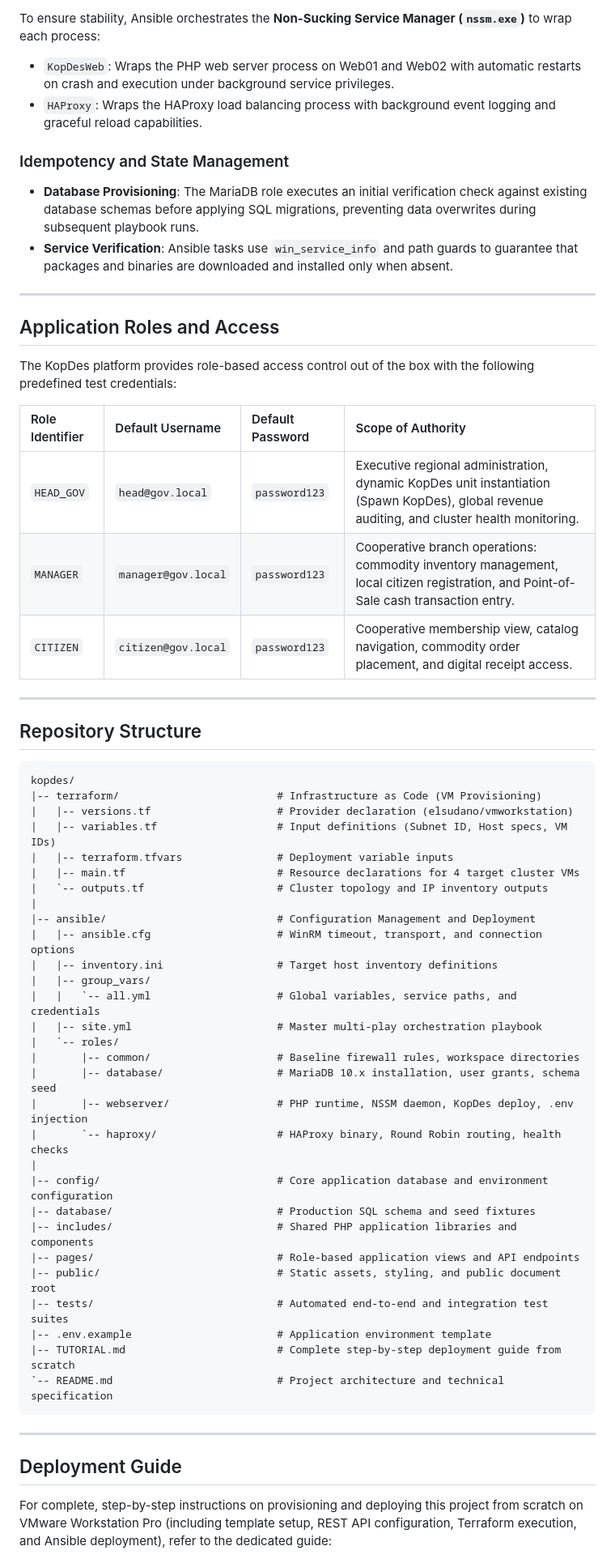
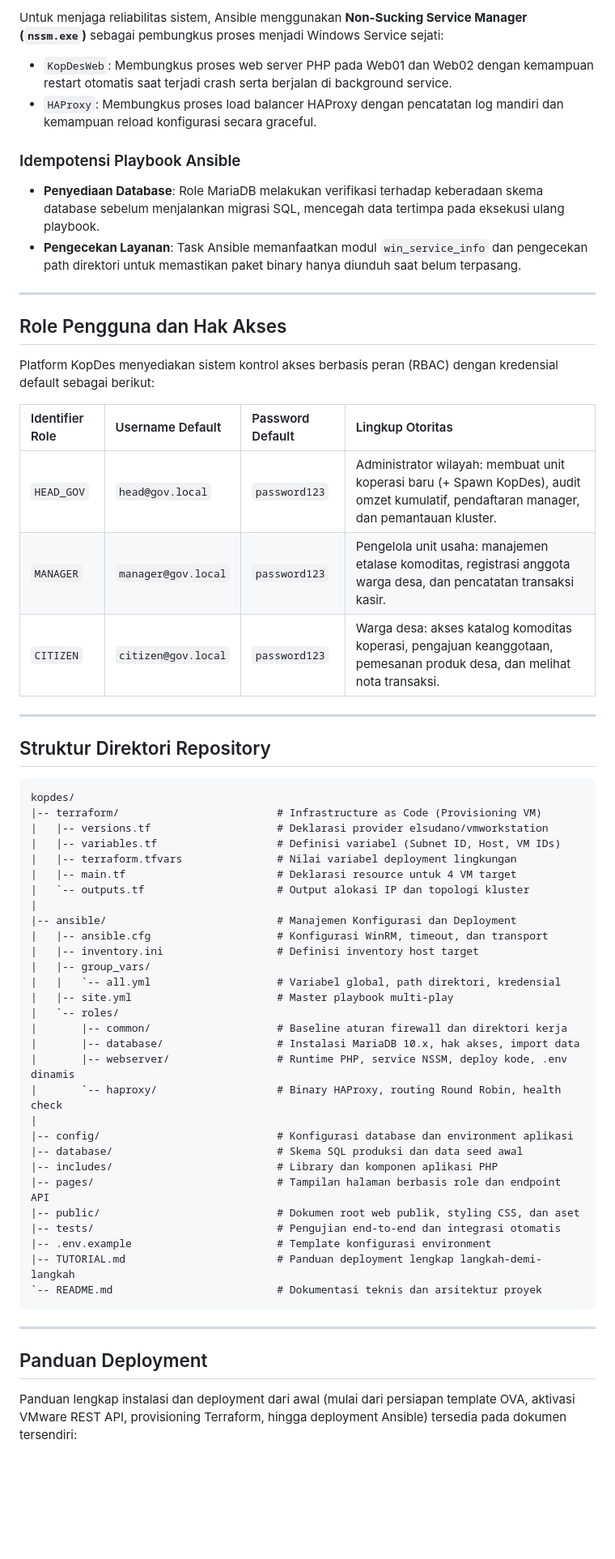
Before and after one commit to fendyramadhani9-cloud/kopdes-iac-automation, a Markdown page: README.md, the part around one of its changes. Shown at 81% size. Rendered like a GitHub page; blank space fills up the shorter version.

Commit message:
docs: translate README and TUTORIAL to professional Bahasa Indonesia without emojis

````diff
--- a/README.md
+++ b/README.md
@@ -127,63 +127,63 @@ Ported binary utilities on Windows (such as native CLI builds of PHP and HAProxy
 
-To ensure stability, Ansible orchestrates the **Non-Sucking Service Manager (`nssm.exe`)** to wrap each process:
-- `KopDesWeb`: Wraps the PHP web server process on Web01 and Web02 with automatic restarts on crash and execution under background service privileges.
-- `HAProxy`: Wraps the HAProxy load balancing process with background event logging and graceful reload capabilities.
+Untuk menjaga reliabilitas sistem, Ansible menggunakan **Non-Sucking Service Manager (`nssm.exe`)** sebagai pembungkus proses menjadi Windows Service sejati:
+- `KopDesWeb`: Membungkus proses web server PHP pada Web01 dan Web02 dengan kemampuan restart otomatis saat terjadi crash serta berjalan di background service.
+- `HAProxy`: Membungkus proses load balancer HAProxy dengan pencatatan log mandiri dan kemampuan reload konfigurasi secara graceful.
 
-### Idempotency and State Management
-- **Database Provisioning**: The MariaDB role executes an initial verification check against existing database schemas before applying SQL migrations, preventing data overwrites during subsequent playbook runs.
-- **Service Verification**: Ansible tasks use `win_service_info` and path guards to guarantee that packages and binaries are downloaded and installed only when absent.
+### Idempotensi Playbook Ansible
+- **Penyediaan Database**: Role MariaDB melakukan verifikasi terhadap keberadaan skema database sebelum menjalankan migrasi SQL, mencegah data tertimpa pada eksekusi ulang playbook.
+- **Pengecekan Layanan**: Task Ansible memanfaatkan modul `win_service_info` dan pengecekan path direktori untuk memastikan paket binary hanya diunduh saat belum terpasang.
 
 ---
 
-## Application Roles and Access
+## Role Pengguna dan Hak Akses
 
-The KopDes platform provides role-based access control out of the box with the following predefined test credentials:
+Platform KopDes menyediakan sistem kontrol akses berbasis peran (RBAC) dengan kredensial default sebagai berikut:
 
-| Role Identifier | Default Username | Default Password | Scope of Authority |
+| Identifier Role | Username Default | Password Default | Lingkup Otoritas |
 | :--- | :--- | :--- | :--- |
-| `HEAD_GOV` | `head@gov.local` | `password123` | Executive regional administration, dynamic KopDes unit instantiation (Spawn KopDes), global revenue auditing, and cluster health monitoring. |
-| `MANAGER` | `manager@gov.local` | `password123` | Cooperative branch operations: commodity inventory management, local citizen registration, and Point-of-Sale cash transaction entry. |
-| `CITIZEN` | `citizen@gov.local` | `password123` | Cooperative membership view, catalog navigation, commodity order placement, and digital receipt access. |
+| `HEAD_GOV` | `head@gov.local` | `password123` | Administrator wilayah: membuat unit koperasi baru (+ Spawn KopDes), audit omzet kumulatif, pendaftaran manager, dan pemantauan kluster. |
+| `MANAGER` | `manager@gov.local` | `password123` | Pengelola unit usaha: manajemen etalase komoditas, registrasi anggota warga desa, dan pencatatan transaksi kasir. |
+| `CITIZEN` | `citizen@gov.local` | `password123` | Warga desa: akses katalog komoditas koperasi, pengajuan keanggotaan, pemesanan produk desa, dan melihat nota transaksi. |
 
 ---
 
-## Repository Structure
+## Struktur Direktori Repository
 
 ```text
 kopdes/
-|-- terraform/                         # Infrastructure as Code (VM Provisioning)
-|   |-- versions.tf                    # Provider declaration (elsudano/vmworkstation)
-|   |-- variables.tf                   # Input definitions (Subnet ID, Host specs, VM IDs)
-|   |-- terraform.tfvars               # Deployment variable inputs
-|   |-- main.tf                        # Resource declarations for 4 target cluster VMs
-|   `-- outputs.tf                     # Cluster topology and IP inventory outputs
+|-- terraform/                         # Infrastructure as Code (Provisioning VM)
+|   |-- versions.tf                    # Deklarasi provider elsudano/vmworkstation
+|   |-- variables.tf                   # Definisi variabel (Subnet ID, Host, VM IDs)
+|   |-- terraform.tfvars               # Nilai variabel deployment lingkungan
+|   |-- main.tf                        # Deklarasi resource untuk 4 VM target
+|   `-- outputs.tf                     # Output alokasi IP dan topologi kluster
 |
-|-- ansible/                           # Configuration Management and Deployment
-|   |-- ansible.cfg                    # WinRM timeout, transport, and connection options
-|   |-- inventory.ini                  # Target host inventory definitions
+|-- ansible/                           # Manajemen Konfigurasi dan Deployment
+|   |-- ansible.cfg                    # Konfigurasi WinRM, timeout, dan transport
+|   |-- inventory.ini                  # Definisi inventory host target
 |   |-- group_vars/
-|   |   `-- all.yml                    # Global variables, service paths, and credentials
-|   |-- site.yml                       # Master multi-play orchestration playbook
+|   |   `-- all.yml                    # Variabel global, path direktori, kredensial
+|   |-- site.yml                       # Master playbook multi-play
 |   `-- roles/
-|       |-- common/                    # Baseline firewall rules, workspace directories
-|       |-- database/                  # MariaDB 10.x installation, user grants, schema seed
-|       |-- webserver/                 # PHP runtime, NSSM daemon, KopDes deploy, .env injection
-|       `-- haproxy/                   # HAProxy binary, Round Robin routing, health checks
+|       |-- common/                    # Baseline aturan firewall dan direktori kerja
+|       |-- database/                  # Instalasi MariaDB 10.x, hak akses, import data
+|       |-- webserver/                 # Runtime PHP, service NSSM, deploy kode, .env dinamis
+|       `-- haproxy/                   # Binary HAProxy, routing Round Robin, health check
 |
-|-- config/                            # Core application database and environment configuration
-|-- database/                          # Production SQL schema and seed fixtures
-|-- includes/                          # Shared PHP application libraries and components
-|-- pages/                             # Role-based application views and API endpoints
-|-- public/                            # Static assets, styling, and public document root
-|-- tests/                             # Automated end-to-end and integration test suites
-|-- .env.example                       # Application environment template
-|-- TUTORIAL.md                        # Complete step-by-step deployment guide from scratch
-`-- README.md                          # Project architecture and technical specification
+|-- config/                            # Konfigurasi database dan environment aplikasi
+|-- database/                          # Skema SQL produksi dan data seed awal
+|-- includes/                          # Library dan komponen aplikasi PHP
+|-- pages/                             # Tampilan halaman berbasis role dan endpoint API
+|-- public/                            # Dokumen root web publik, styling CSS, dan aset
+|-- tests/                             # Pengujian end-to-end dan integrasi otomatis
+|-- .env.example                       # Template konfigurasi environment
+|-- TUTORIAL.md                        # Panduan deployment lengkap langkah-demi-langkah
+`-- README.md                          # Dokumentasi teknis dan arsitektur proyek
 ```
 
 ---
 
-## Deployment Guide
+## Panduan Deployment
 
-For complete, step-by-step instructions on provisioning and deploying this project from scratch on VMware Workstation Pro (including template setup, REST API configuration, Terraform execution, and Ansible deployment), refer to the dedicated guide:
+Panduan lengkap instalasi dan deployment dari awal (mulai dari persiapan template OVA, aktivasi VMware REST API, provisioning Terraform, hingga deployment Ansible) tersedia pada dokumen tersendiri:
 
````
Also changed, not shown: other parts of README.md (+61 -61 lines), TUTORIAL.md (+174 -175 lines).
